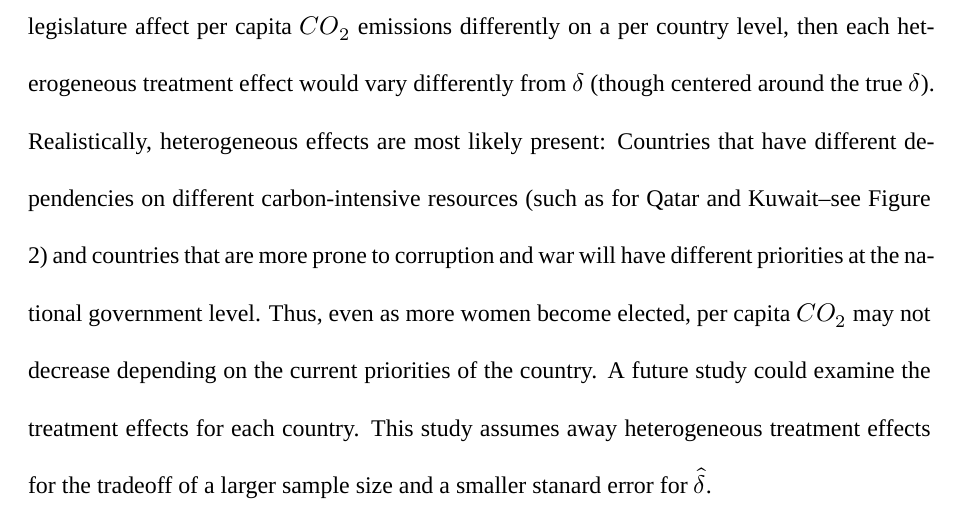
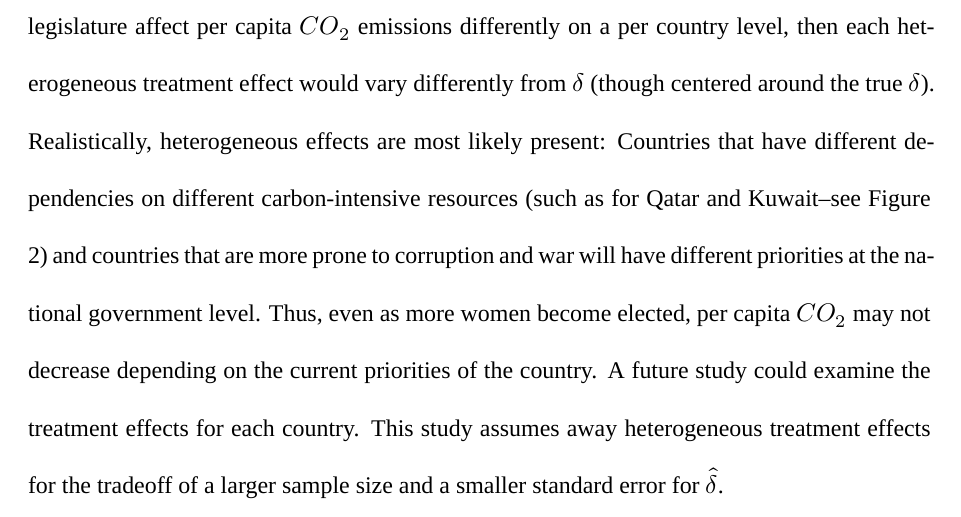
Before and after one commit to SamLeeBYU/Elections, a Quarto document (Report.qmd): part of page 15 of 18, cut so that both start at the same text. Rendered offline with R 4.5, knitr and Pandoc in place of Quarto, then LaTeX, with nearby package versions; code that draws random numbers runs with fixed seeds of ours; a font, style sheet, LaTeX package, included part or bibliography that could not be used is replaced or left out.

Commit message:
Fix typo

```diff
--- a/Report.qmd
+++ b/Report.qmd
@@ -208,7 +208,7 @@ Given that the assumptions hold, the fact that $\delta$ yields a significant eff
 
 ## Plausibility of Heterogeneous Treatment Effects
 
-The estimate for $\delta$ is the local average treatment effect of increased proportions on reduced per capita $CO_2$ emissions for all countries. If the average proportion of women in national legislature affect per capita $CO_2$ emissions differently on a per country level, then each heterogeneous treatment effect would vary differently from $\delta$ (though centered around the true $\delta$). Realistically, heterogeneous effects are most likely present: Countries that have different dependencies on different carbon-intensive resources (such as for Qatar and Kuwait--see Figure 2) and countries that are more prone to corruption and war will have different priorities at the national government level. Thus, even as more women become elected, per capita $CO_2$ may not decrease depending on the current priorities of the country. A future study could examine the treatment effects for each country. This study assumes away heterogeneous treatment effects for the tradeoff of a larger sample size and a smaller stanard error for $\hat{\delta}$.
+The estimate for $\delta$ is the local average treatment effect of increased proportions on reduced per capita $CO_2$ emissions for all countries. If the average proportion of women in national legislature affect per capita $CO_2$ emissions differently on a per country level, then each heterogeneous treatment effect would vary differently from $\delta$ (though centered around the true $\delta$). Realistically, heterogeneous effects are most likely present: Countries that have different dependencies on different carbon-intensive resources (such as for Qatar and Kuwait--see Figure 2) and countries that are more prone to corruption and war will have different priorities at the national government level. Thus, even as more women become elected, per capita $CO_2$ may not decrease depending on the current priorities of the country. A future study could examine the treatment effects for each country. This study assumes away heterogeneous treatment effects for the tradeoff of a larger sample size and a smaller standard error for $\hat{\delta}$.
 
 # Conclusion
 
```
